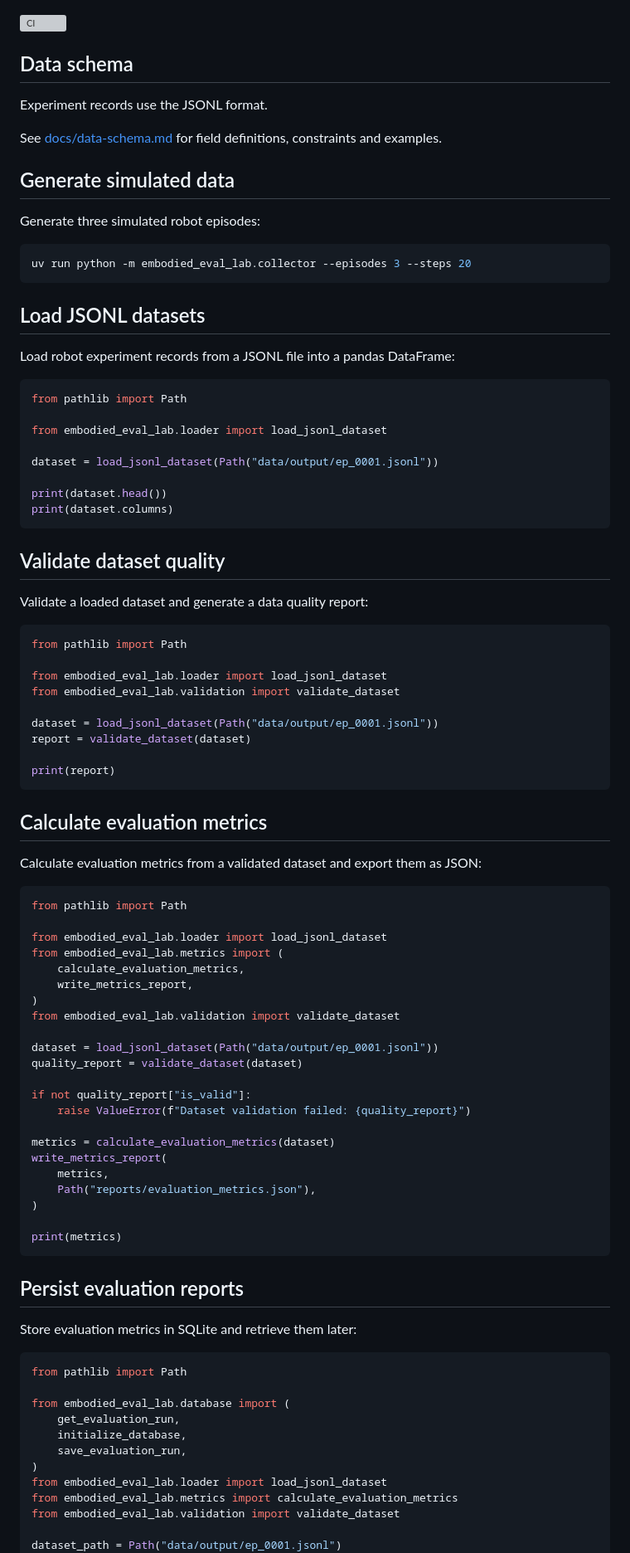
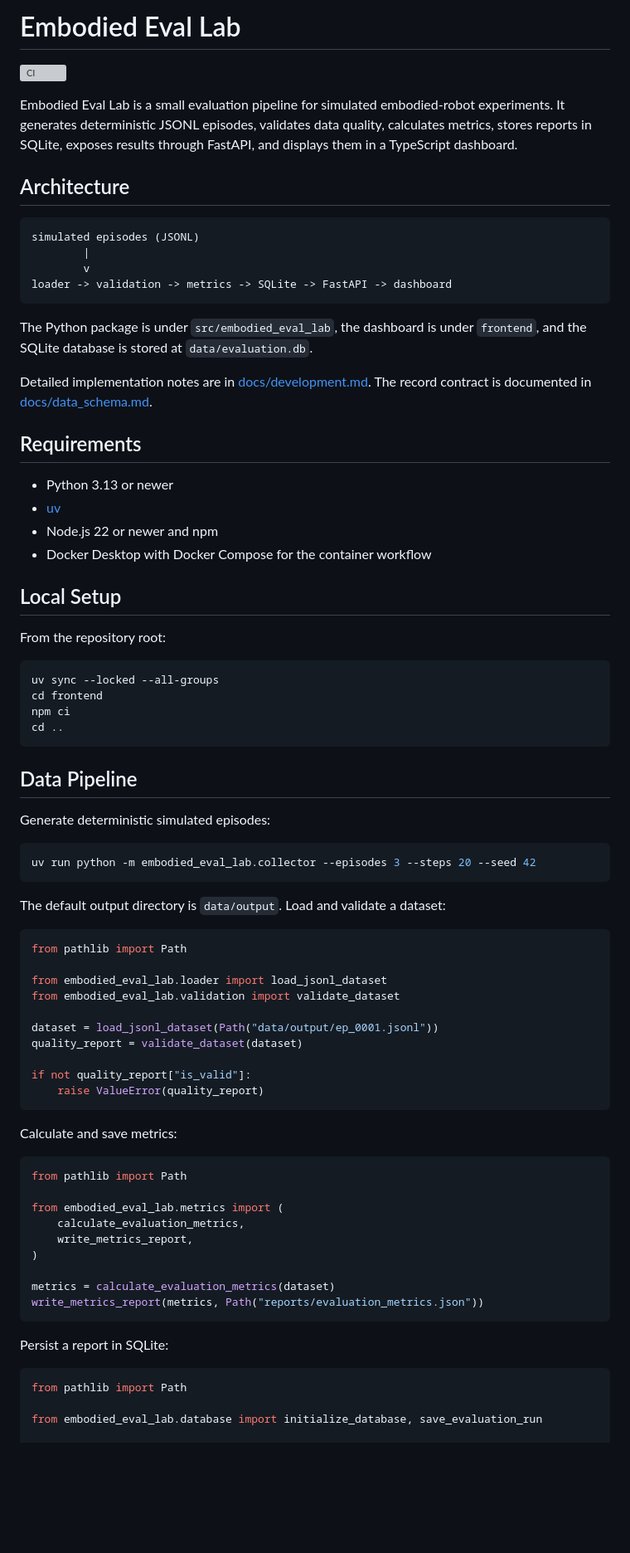
Before and after one commit to wzj303/embodied-eval-lab, a Markdown page: README.md, the part around one of its changes. Shown at 83% size. Drawn GitHub-style; blank space fills up the shorter version; grey boxes are pictures that could not be loaded.

````diff
--- a/README.md
+++ b/README.md
@@ -1,39 +1,55 @@
+# Embodied Eval Lab
+
 [![CI](https://github.com/wzj303/embodied-eval-lab/actions/workflows/ci.yml/badge.svg)](https://github.com/wzj303/embodied-eval-lab/actions/workflows/ci.yml)
 
-## Data schema
+Embodied Eval Lab is a small evaluation pipeline for simulated embodied-robot
+experiments. It generates deterministic JSONL episodes, validates data
+quality, calculates metrics, stores reports in SQLite, exposes results through
+FastAPI, and displays them in a TypeScript dashboard.
 
-Experiment records use the JSONL format.
+## Architecture
 
-See [docs/data-schema.md](docs/data-schema.md) for field definitions,
-constraints and examples.
+```text
+simulated episodes (JSONL)
+        |
+        v
+loader -> validation -> metrics -> SQLite -> FastAPI -> dashboard
+```
 
+The Python package is under `src/embodied_eval_lab`, the dashboard is under
+`frontend`, and the SQLite database is stored at `data/evaluation.db`.
 
-## Generate simulated data
+Detailed implementation notes are in
+[docs/development.md](docs/development.md). The record contract is documented
+in [docs/data_schema.md](docs/data_schema.md).
 
-Generate three simulated robot episodes:
+## Requirements
+
+- Python 3.13 or newer
+- [uv](https://docs.astral.sh/uv/)
+- Node.js 22 or newer and npm
+- Docker Desktop with Docker Compose for the container workflow
+
+## Local Setup
+
+From the repository root:
 
 ```powershell
-uv run python -m embodied_eval_lab.collector --episodes 3 --steps 20
+uv sync --locked --all-groups
+cd frontend
+npm ci
+cd ..
 ```
 
-## Load JSONL datasets
+## Data Pipeline
 
-Load robot experiment records from a JSONL file into a pandas DataFrame:
+Generate deterministic simulated episodes:
 
-```python
-from pathlib import Path
-
-from embodied_eval_lab.loader import load_jsonl_dataset
-
-dataset = load_jsonl_dataset(Path("data/output/ep_0001.jsonl"))
-
-print(dataset.head())
-print(dataset.columns)
+```powershell
+uv run python -m embodied_eval_lab.collector --episodes 3 --steps 20 --seed 42
 ```
 
-## Validate dataset quality
-
-Validate a loaded dataset and generate a data quality report:
+The default output directory is `data/output`. Load and validate a dataset:
 
 ```python
 from pathlib import Path
@@ -42,56 +58,31 @@ from embodied_eval_lab.loader import load_jsonl_dataset
 from embodied_eval_lab.validation import validate_dataset
 
 dataset = load_jsonl_dataset(Path("data/output/ep_0001.jsonl"))
-report = validate_dataset(dataset)
+quality_report = validate_dataset(dataset)
 
-print(report)
+if not quality_report["is_valid"]:
+    raise ValueError(quality_report)
 ```
 
-
-## Calculate evaluation metrics
-
-Calculate evaluation metrics from a validated dataset and export them as JSON:
+Calculate and save metrics:
 
 ```python
 from pathlib import Path
 
-from embodied_eval_lab.loader import load_jsonl_dataset
 from embodied_eval_lab.metrics import (
     calculate_evaluation_metrics,
     write_metrics_report,
 )
-from embodied_eval_lab.validation import validate_dataset
-
-dataset = load_jsonl_dataset(Path("data/output/ep_0001.jsonl"))
-quality_report = validate_dataset(dataset)
-
-if not quality_report["is_valid"]:
-    raise ValueError(f"Dataset validation failed: {quality_report}")
 
 metrics = calculate_evaluation_metrics(dataset)
-write_metrics_report(
-    metrics,
-    Path("reports/evaluation_metrics.json"),
-)
-
-print(metrics)
+write_metrics_report(metrics, Path("reports/evaluation_metrics.json"))
 ```
 
-## Persist evaluation reports
-
-Store evaluation metrics in SQLite and retrieve them later:
+Persist a report in SQLite:
 
 ```python
 from pathlib import Path
 
-from embodied_eval_lab.database import (
-    get_evaluation_run,
-    initialize_database,
-    save_evaluation_run,
-)
-from embodied_eval_lab.loader import load_jsonl_dataset
-from embodied_eval_lab.metrics import calculate_evaluation_metrics
-from embodied_eval_lab.validation import validate_dataset
+from embodied_eval_lab.database import initialize_database, save_evaluation_run
 
-dataset_path = Path("data/output/ep_0001.jsonl")
 database_path = Path("data/evaluation.db")
````
Also changed, not shown: other parts of README.md (+60 -54 lines), docs/development.md (added, +250 -0 lines).
